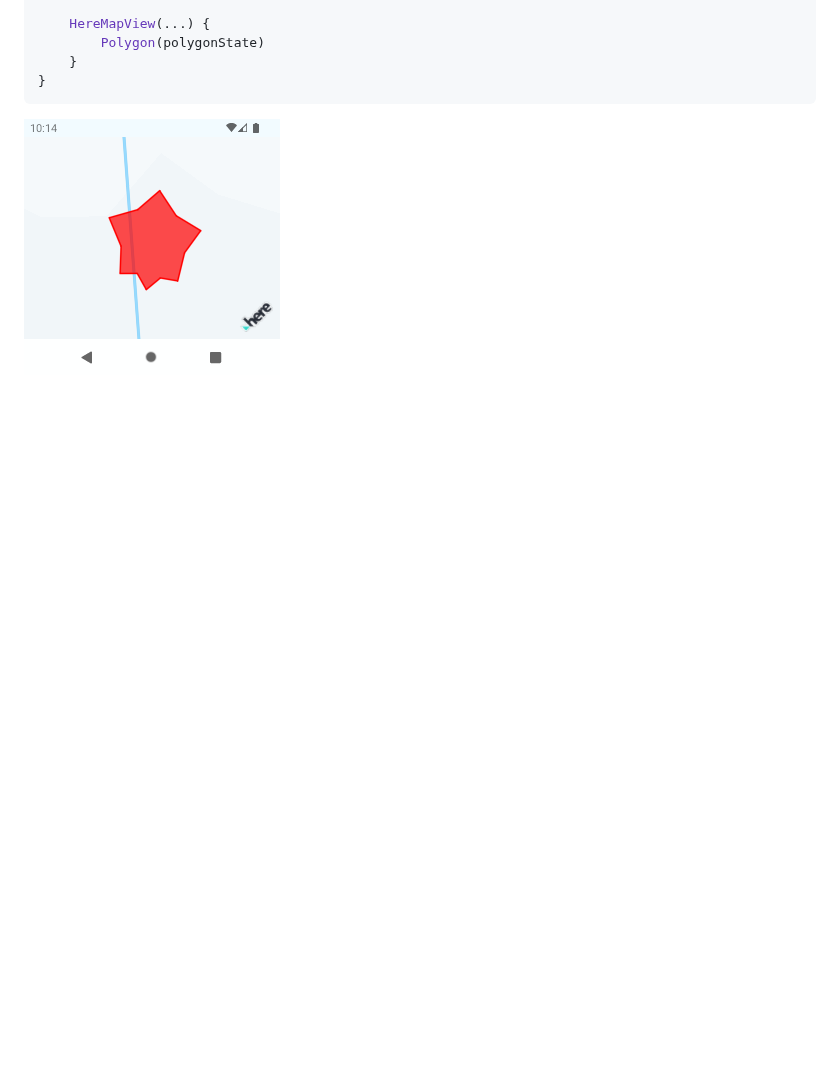
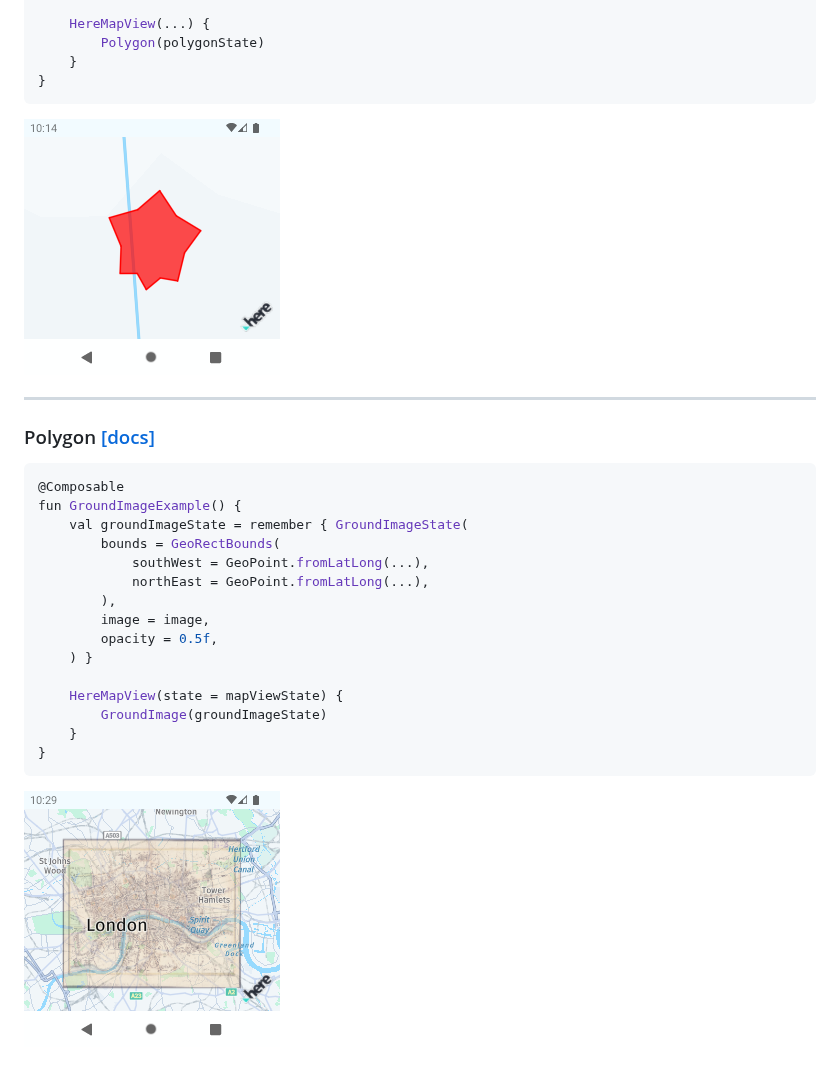
Before and after one commit to MapConductor/android-for-here, a Markdown page: README.md, the part around the change. GitHub-like rendering; pictures changed too: docs/images/groundimage.png (added); blank space fills up the shorter version.

````diff
--- a/README.md
+++ b/README.md
@@ -209,3 +209,26 @@ fun PolygonExample() {
 }
 ```
 ![](docs/images/polygon.png)
+
+------------------------------------------------------------------------
+
+### Polygon [[docs]](https://docs-android.mapconductor.com/components/polygon/)
+
+```kotlin
+@Composable
+fun GroundImageExample() {
+    val groundImageState = remember { GroundImageState(
+        bounds = GeoRectBounds(
+            southWest = GeoPoint.fromLatLong(...),
+            northEast = GeoPoint.fromLatLong(...),
+        ),
+        image = image,
+        opacity = 0.5f,
+    ) }
+
+    HereMapView(state = mapViewState) {
+        GroundImage(groundImageState)
+    }
+}
+```
+![](docs/images/groundimage.png)
````
